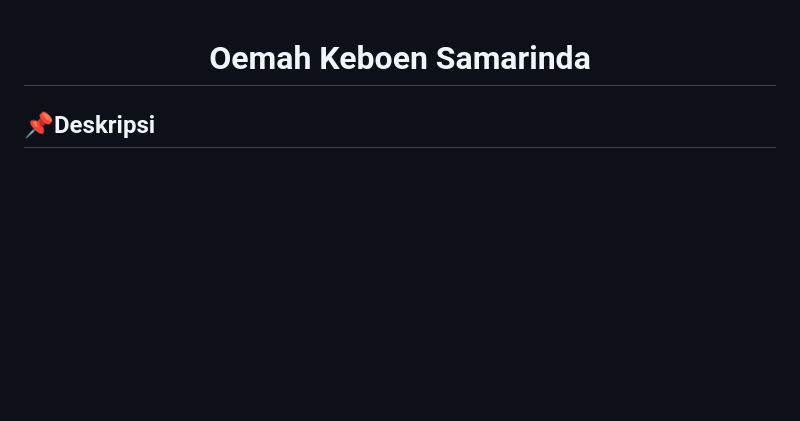
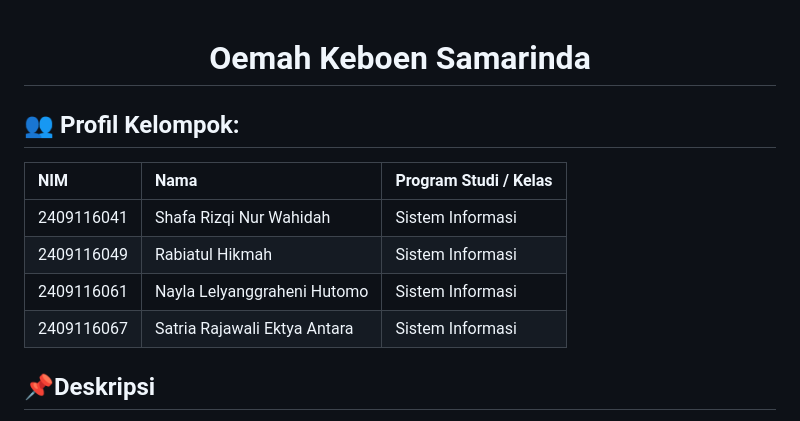
Before and after one commit to sapoteam/sapoteam, a Markdown page: README.md, the part around the change. GitHub-like rendering; blank space fills up the shorter version.

```diff
--- a/README.md
+++ b/README.md
@@ -1,4 +1,13 @@
 <h1 align="center"> Oemah Keboen Samarinda </h1>
+
+## 👥 Profil Kelompok:
+
+| NIM | Nama | Program Studi / Kelas |
+| :--- | :--- | :--- |
+| 2409116041 | Shafa Rizqi Nur Wahidah | Sistem Informasi |
+| 2409116049 | Rabiatul Hikmah | Sistem Informasi  |
+| 2409116061 | Nayla Lelyanggraheni Hutomo | Sistem Informasi |
+| 2409116067 | Satria Rajawali Ektya Antara | Sistem Informasi  |
 
 ## 📌Deskripsi
 Website Oemah Keboen adalah sebuah platform informasi dan reservasi berbasis web yang dirancang untuk memperkenalkan Oemah Keboen kepada masyarakat luas serta memudahkan proses reservasi acara. Website ini terdiri dari dua sisi utama: sisi pengunjung (user) dan sisi pengelola (admin). Sisi pengunjung dapat diakses oleh siapa saja tanpa perlu login, sedangkan sisi admin hanya dapat diakses oleh pengelola yang memiliki akun terdaftar.
```
